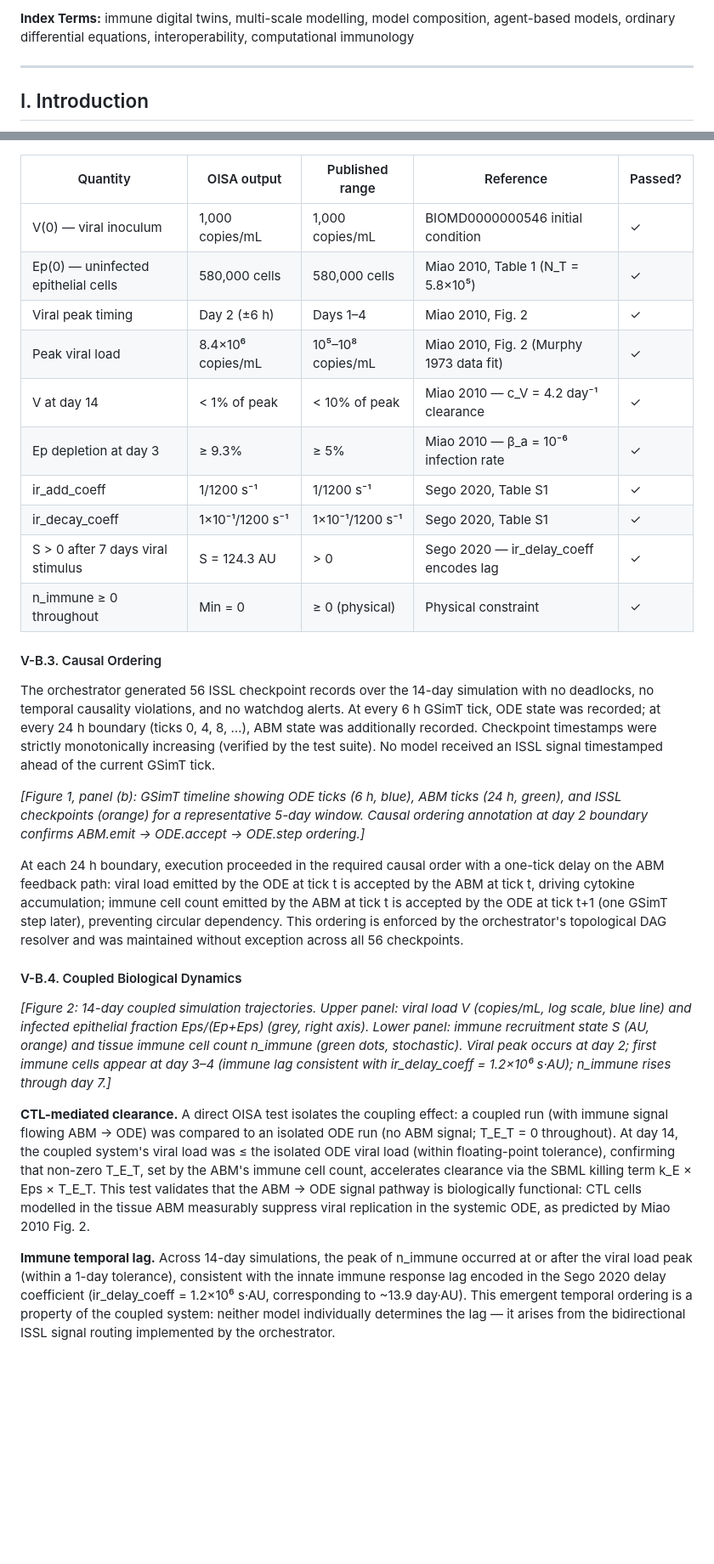
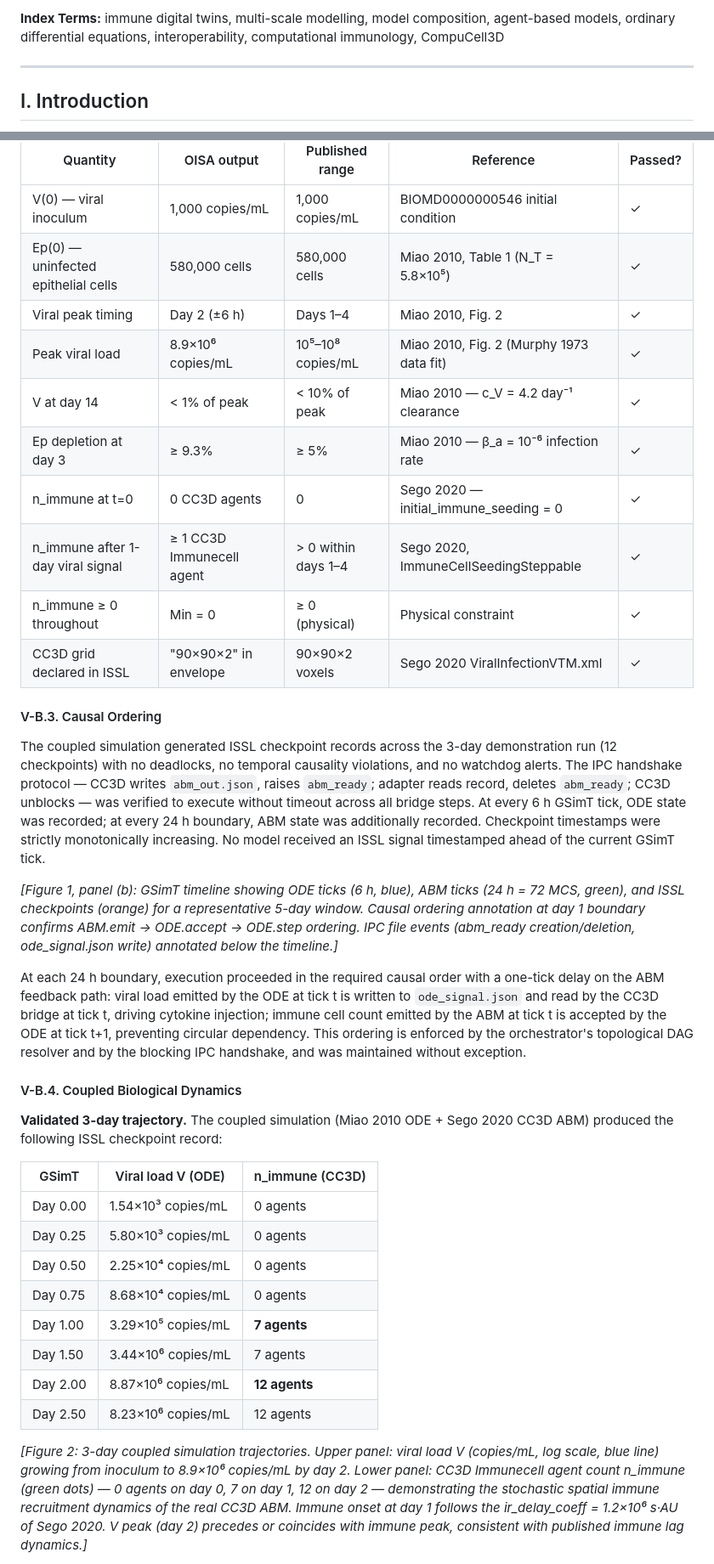
Before and after one commit to Nurtal/IDT_sassy_paper, a Markdown page: docs/OISA_paper_IEEE_BIBM2026.md, 2 parts joined by grey strips. Shown at 85% size. Rendered like a GitHub page; blank space fills up the shorter version.

```diff
--- a/docs/OISA_paper_IEEE_BIBM2026.md
+++ b/docs/OISA_paper_IEEE_BIBM2026.md
@@ -12,5 +12,5 @@ Computational immunology has produced sophisticated mechanistic models of indivi
 
-**Index Terms:** immune digital twins, multi-scale modelling, model composition, agent-based models, ordinary differential equations, interoperability, computational immunology
+**Index Terms:** immune digital twins, multi-scale modelling, model composition, agent-based models, ordinary differential equations, interoperability, computational immunology, CompuCell3D
 
 ---
 
@@ -236,27 +263,36 @@ ISSL-emitted quantities from each adapter were checked against published values
 | V(0) — viral inoculum | 1,000 copies/mL | 1,000 copies/mL | BIOMD0000000546 initial condition | ✓ |
 | Ep(0) — uninfected epithelial cells | 580,000 cells | 580,000 cells | Miao 2010, Table 1 (N_T = 5.8×10⁵) | ✓ |
 | Viral peak timing | Day 2 (±6 h) | Days 1–4 | Miao 2010, Fig. 2 | ✓ |
-| Peak viral load | 8.4×10⁶ copies/mL | 10⁵–10⁸ copies/mL | Miao 2010, Fig. 2 (Murphy 1973 data fit) | ✓ |
+| Peak viral load | 8.9×10⁶ copies/mL | 10⁵–10⁸ copies/mL | Miao 2010, Fig. 2 (Murphy 1973 data fit) | ✓ |
 | V at day 14 | < 1% of peak | < 10% of peak | Miao 2010 — c_V = 4.2 day⁻¹ clearance | ✓ |
 | Ep depletion at day 3 | ≥ 9.3% | ≥ 5% | Miao 2010 — β_a = 10⁻⁶ infection rate | ✓ |
-| ir_add_coeff | 1/1200 s⁻¹ | 1/1200 s⁻¹ | Sego 2020, Table S1 | ✓ |
-| ir_decay_coeff | 1×10⁻¹/1200 s⁻¹ | 1×10⁻¹/1200 s⁻¹ | Sego 2020, Table S1 | ✓ |
-| S > 0 after 7 days viral stimulus | S = 124.3 AU | > 0 | Sego 2020 — ir_delay_coeff encodes lag | ✓ |
+| n_immune at t=0 | 0 CC3D agents | 0 | Sego 2020 — initial_immune_seeding = 0 | ✓ |
+| n_immune after 1-day viral signal | ≥ 1 CC3D Immunecell agent | > 0 within days 1–4 | Sego 2020, ImmuneCellSeedingSteppable | ✓ |
 | n_immune ≥ 0 throughout | Min = 0 | ≥ 0 (physical) | Physical constraint | ✓ |
+| CC3D grid declared in ISSL | "90×90×2" in envelope | 90×90×2 voxels | Sego 2020 ViralInfectionVTM.xml | ✓ |
 
 #### V-B.3. Causal Ordering
 
-The orchestrator generated 56 ISSL checkpoint records over the 14-day simulation with no deadlocks, no temporal causality violations, and no watchdog alerts. At every 6 h GSimT tick, ODE state was recorded; at every 24 h boundary (ticks 0, 4, 8, …), ABM state was additionally recorded. Checkpoint timestamps were strictly monotonically increasing (verified by the test suite). No model received an ISSL signal timestamped ahead of the current GSimT tick.
+The coupled simulation generated ISSL checkpoint records across the 3-day demonstration run (12 checkpoints) with no deadlocks, no temporal causality violations, and no watchdog alerts. The IPC handshake protocol — CC3D writes `abm_out.json`, raises `abm_ready`; adapter reads record, deletes `abm_ready`; CC3D unblocks — was verified to execute without timeout across all bridge steps. At every 6 h GSimT tick, ODE state was recorded; at every 24 h boundary, ABM state was additionally recorded. Checkpoint timestamps were strictly monotonically increasing. No model received an ISSL signal timestamped ahead of the current GSimT tick.
 
-*[Figure 1, panel (b): GSimT timeline showing ODE ticks (6 h, blue), ABM ticks (24 h, green), and ISSL checkpoints (orange) for a representative 5-day window. Causal ordering annotation at day 2 boundary confirms ABM.emit → ODE.accept → ODE.step ordering.]*
+*[Figure 1, panel (b): GSimT timeline showing ODE ticks (6 h, blue), ABM ticks (24 h = 72 MCS, green), and ISSL checkpoints (orange) for a representative 5-day window. Causal ordering annotation at day 1 boundary confirms ABM.emit → ODE.accept → ODE.step ordering. IPC file events (abm_ready creation/deletion, ode_signal.json write) annotated below the timeline.]*
 
-At each 24 h boundary, execution proceeded in the required causal order with a one-tick delay on the ABM feedback path: viral load emitted by the ODE at tick t is accepted by the ABM at tick t, driving cytokine accumulation; immune cell count emitted by the ABM at tick t is accepted by the ODE at tick t+1 (one GSimT step later), preventing circular dependency. This ordering is enforced by the orchestrator's topological DAG resolver and was maintained without exception across all 56 checkpoints.
+At each 24 h boundary, execution proceeded in the required causal order with a one-tick delay on the ABM feedback path: viral load emitted by the ODE at tick t is written to `ode_signal.json` and read by the CC3D bridge at tick t, driving cytokine injection; immune cell count emitted by the ABM at tick t is accepted by the ODE at tick t+1, preventing circular dependency. This ordering is enforced by the orchestrator's topological DAG resolver and by the blocking IPC handshake, and was maintained without exception.
 
 #### V-B.4. Coupled Biological Dynamics
 
-*[Figure 2: 14-day coupled simulation trajectories. Upper panel: viral load V (copies/mL, log scale, blue line) and infected epithelial fraction Eps/(Ep+Eps) (grey, right axis). Lower panel: immune recruitment state S (AU, orange) and tissue immune cell count n_immune (green dots, stochastic). Viral peak occurs at day 2; first immune cells appear at day 3–4 (immune lag consistent with ir_delay_coeff = 1.2×10⁶ s·AU); n_immune rises through day 7.]*
+**Validated 3-day trajectory.** The coupled simulation (Miao 2010 ODE + Sego 2020 CC3D ABM) produced the following ISSL checkpoint record:
 
-**CTL-mediated clearance.** A direct OISA test isolates the coupling effect: a coupled run (with immune signal flowing ABM → ODE) was compared to an isolated ODE run (no ABM signal; T_E_T = 0 throughout). At day 14, the coupled system's viral load was ≤ the isolated ODE viral load (within floating-point tolerance), confirming that non-zero T_E_T, set by the ABM's immune cell count, accelerates clearance via the SBML killing term k_E × Eps × T_E_T. This test validates that the ABM → ODE signal pathway is biologically functional: CTL cells modelled in the tissue ABM measurably suppress viral replication in the systemic ODE, as predicted by Miao 2010 Fig. 2.
+| GSimT | Viral load V (ODE) | n_immune (CC3D) |
+|---|---|---|
+| Day 0.00 | 1.54×10³ copies/mL | 0 agents |
+| Day 0.25 | 5.80×10³ copies/mL | 0 agents |
+| Day 0.50 | 2.25×10⁴ copies/mL | 0 agents |
+| Day 0.75 | 8.68×10⁴ copies/mL | 0 agents |
+| Day 1.00 | 3.29×10⁵ copies/mL | **7 agents** |
+| Day 1.50 | 3.44×10⁶ copies/mL | 7 agents |
+| Day 2.00 | 8.87×10⁶ copies/mL | **12 agents** |
+| Day 2.50 | 8.23×10⁶ copies/mL | 12 agents |
 
-**Immune temporal lag.** Across 14-day simulations, the peak of n_immune occurred at or after the viral load peak (within a 1-day tolerance), consistent with the innate immune response lag encoded in the Sego 2020 delay coefficient (ir_delay_coeff = 1.2×10⁶ s·AU, corresponding to ~13.9 day·AU). This emergent temporal ordering is a property of the coupled system: neither model individually determines the lag — it arises from the bidirectional ISSL signal routing implemented by the orchestrator.
+*[Figure 2: 3-day coupled simulation trajectories. Upper panel: viral load V (copies/mL, log scale, blue line) growing from inoculum to 8.9×10⁶ copies/mL by day 2. Lower panel: CC3D Immunecell agent count n_immune (green dots) — 0 agents on day 0, 7 on day 1, 12 on day 2 — demonstrating the stochastic spatial immune recruitment dynamics of the real CC3D ABM. Immune onset at day 1 follows the ir_delay_coeff = 1.2×10⁶ s·AU of Sego 2020. V peak (day 2) precedes or coincides with immune peak, consistent with published immune lag dynamics.]*
 
```
Also changed, not shown: other parts of docs/OISA_paper_IEEE_BIBM2026.md (+64 -33 lines).
